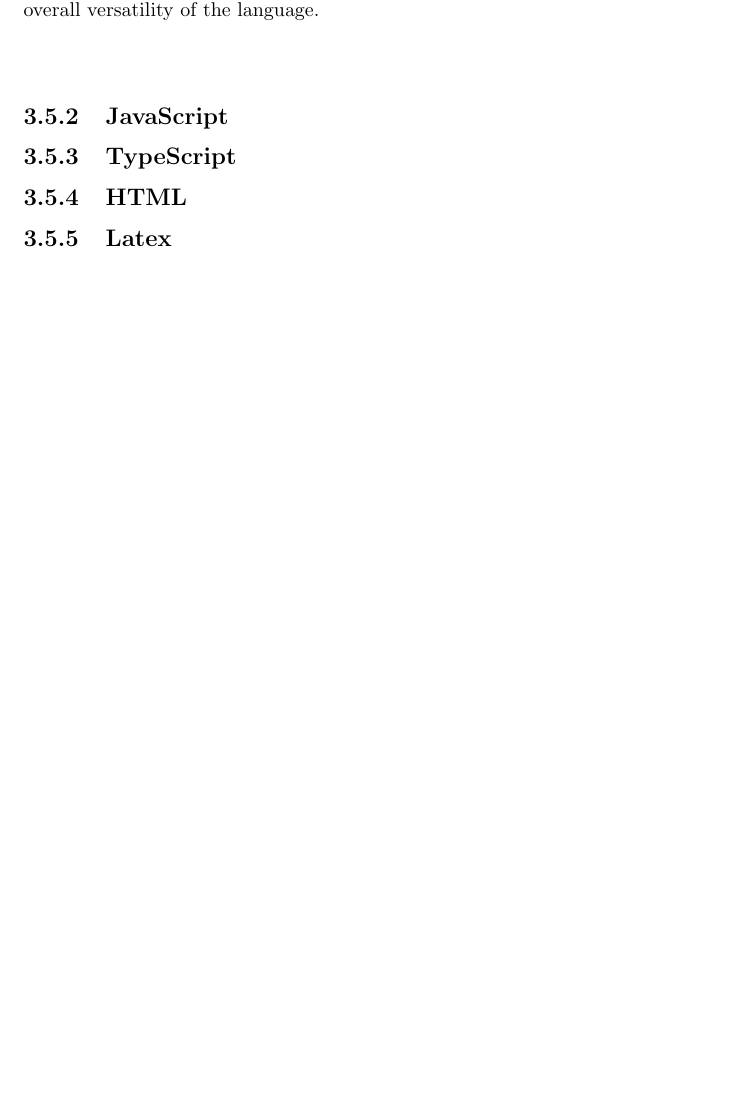
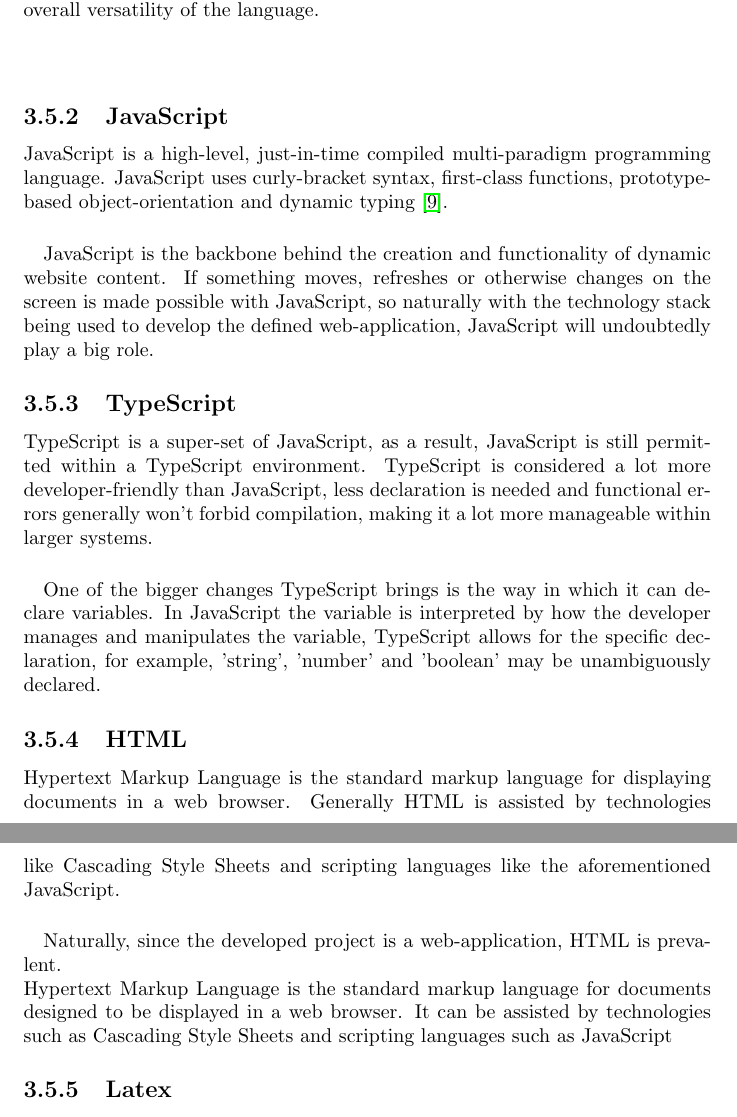
Before and after one commit to farisNassif/UniLodge, a LaTeX thesis (dissertation/main.tex, which reads dissertation/techreview.tex): part of page 32 of 42 before the commit and two parts of pages 32 and 33 of 43 after it, the two joined at a grey line, cut so that both start at the same text, the shorter picture padded with empty space. Compiled offline with pdfLaTeX.

Commit message:
Polished up language section, still a bit to do with tech review

```diff
--- a/dissertation/techreview.tex
+++ b/dissertation/techreview.tex
@@ -308,8 +306,26 @@ Python has become one of the most widely used languages globally in the last dec
 \paragraph{}
 
 \subsection{JavaScript}
+JavaScript is a high-level, just-in-time compiled multi-paradigm programming language. JavaScript uses curly-bracket syntax, first-class functions, prototype-based object-orientation and dynamic typing \cite{JAVASCRIPT}.
+
+\paragraph{}
+JavaScript is the backbone behind the creation and functionality of dynamic website content. If something moves, refreshes or otherwise changes on the screen is made possible with JavaScript, so naturally with the technology stack being used to develop the defined web-application, JavaScript will undoubtedly play a big role.
+
 \subsection{TypeScript}
+TypeScript is a super-set of JavaScript, as a result, JavaScript is still permitted within a TypeScript environment. TypeScript is considered a lot more developer-friendly than JavaScript, less declaration is needed and functional errors generally won't forbid compilation, making it a lot more manageable within larger systems.
+
+\paragraph{}
+One of the bigger changes TypeScript brings is the way in which it can declare variables. In JavaScript the variable is interpreted by how the developer manages and manipulates the variable, TypeScript allows for the specific declaration, for example, 'string', 'number' and 'boolean' may be unambiguously declared.
+
 \subsection{HTML}
+Hypertext Markup Language is the standard markup language for displaying documents in a web browser. Generally HTML is assisted by technologies like Cascading Style Sheets and scripting languages like the aforementioned JavaScript.
+
+\paragraph{}
+Naturally, since the developed project is a web-application, HTML is prevalent.
+
+
+Hypertext Markup Language is the standard markup language for documents designed to be displayed in a web browser. It can be assisted by technologies such as Cascading Style Sheets and scripting languages such as JavaScript
+
 \subsection{Latex}
 
 \section{Standards}
```
Also changed, not shown: dissertation/references.bib (+15 -0 lines), dissertation/techreview.tex (2 more changed lines).
